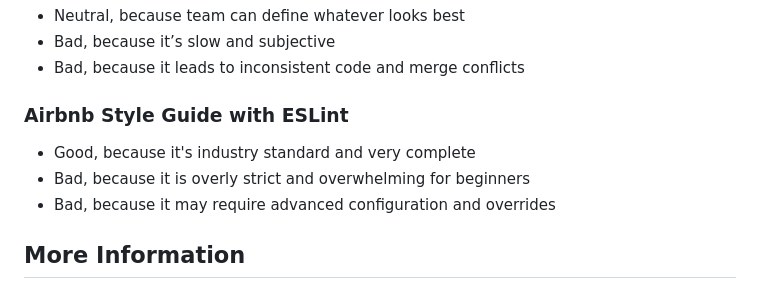
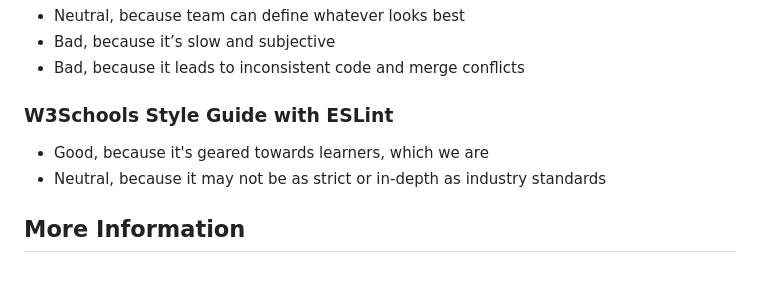
Before and after one commit to cse110-sp25-group13/cse110-sp25-group13, a Markdown page: specs/adrs/060725-code-style-and-format.md, the part around the change. GitHub-like rendering.

```diff
--- a/specs/adrs/060725-code-style-and-format.md
+++ b/specs/adrs/060725-code-style-and-format.md
@@ -64,11 +64,10 @@ Linting and formatting are integrated into our Git workflow (e.g., pre-commit ho
 * Bad, because it’s slow and subjective
 * Bad, because it leads to inconsistent code and merge conflicts
 
-### Airbnb Style Guide with ESLint
+### W3Schools Style Guide with ESLint
 
-* Good, because it's industry standard and very complete
-* Bad, because it is overly strict and overwhelming for beginners
-* Bad, because it may require advanced configuration and overrides
+* Good, because it's geared towards learners, which we are
+* Neutral, because it may not be as strict or in-depth as industry standards
 
 ## More Information
 
```
